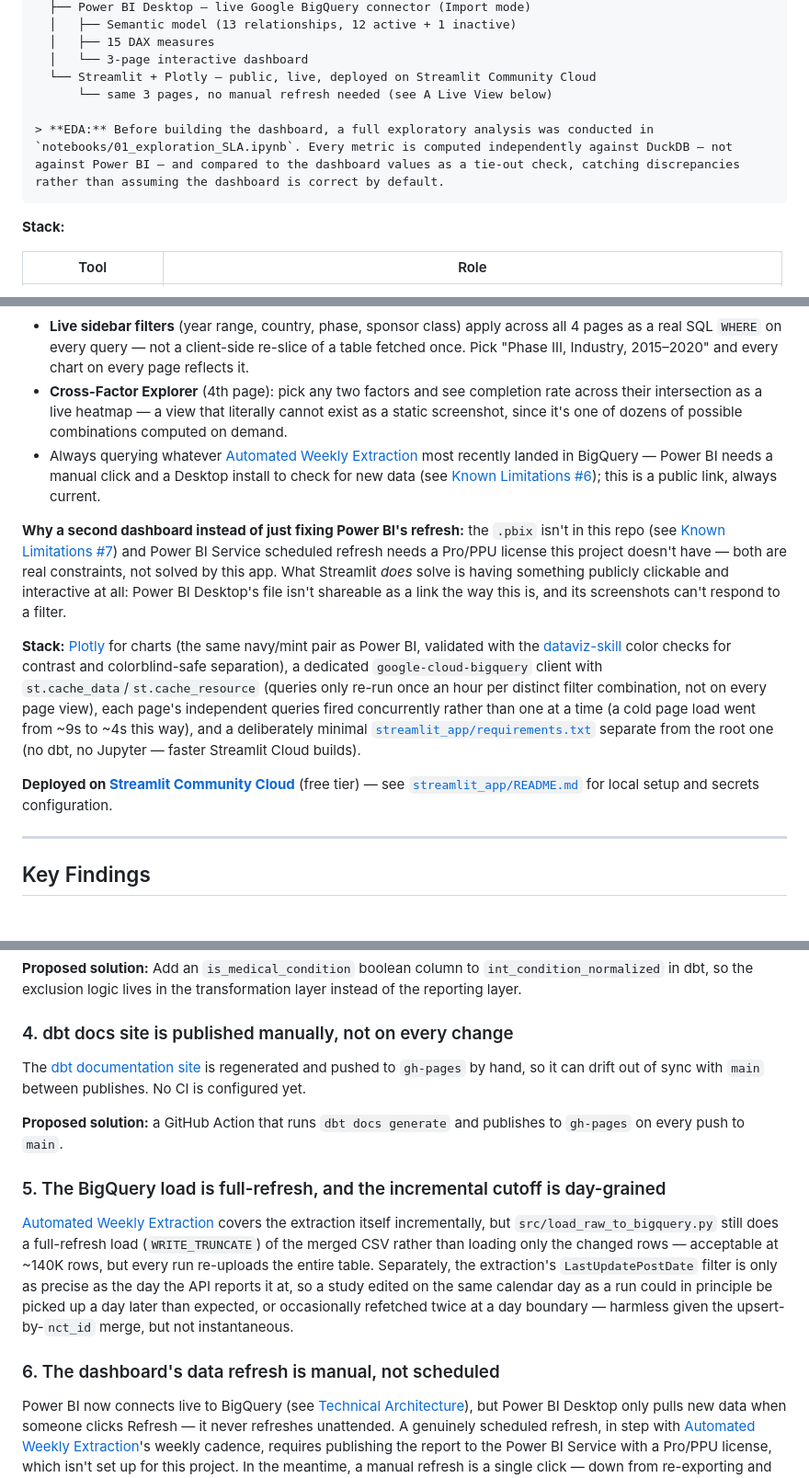
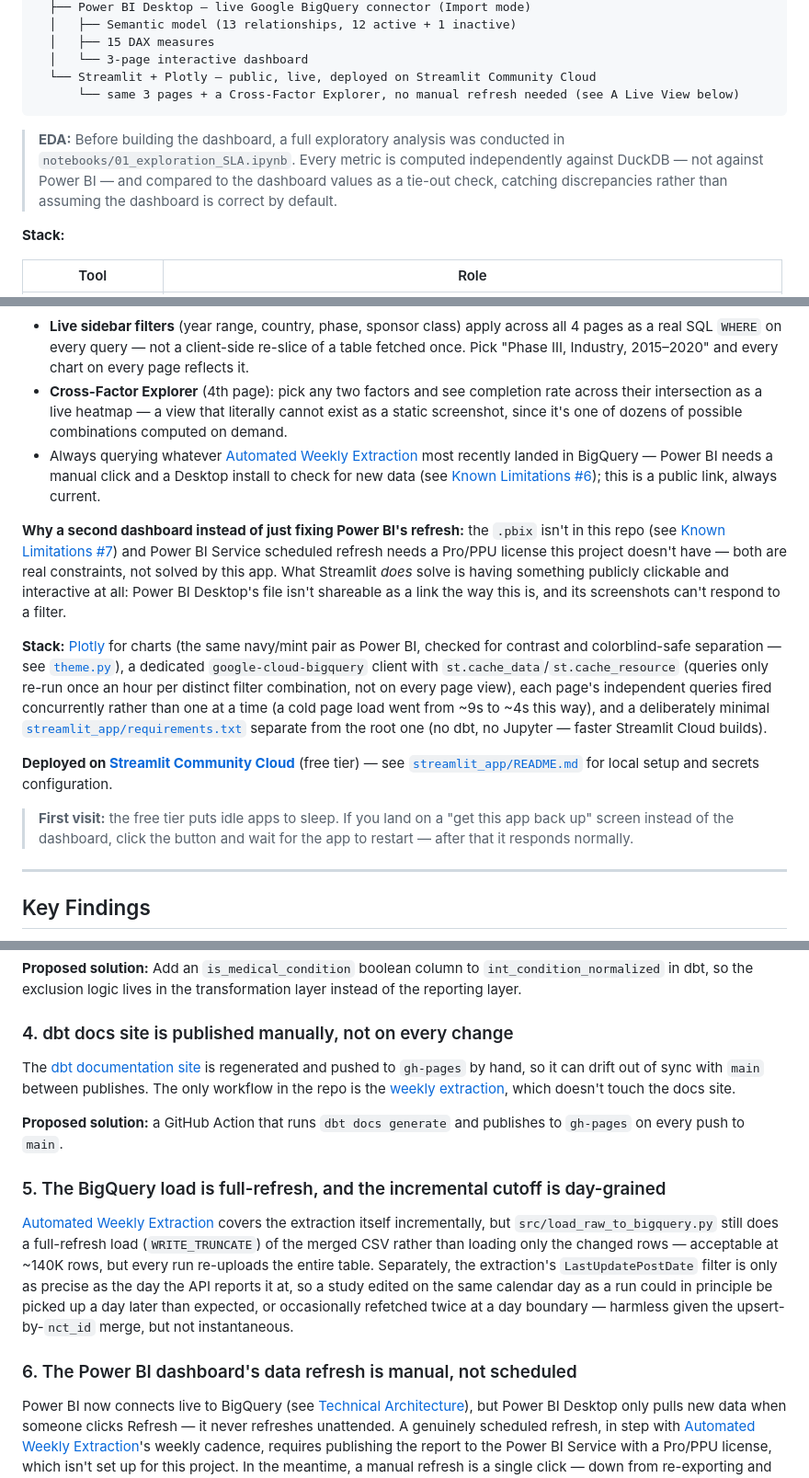
Before and after one commit to adriansoriacastellano/clinical_trials_analysis, a Markdown page: README.md, 3 parts joined by grey strips. Shown at 92% size. Rendered like a GitHub page.

````diff
--- a/README.md
+++ b/README.md
@@ -119,10 +119,10 @@ ClinicalTrials.gov API v2
   │   ├── 15 DAX measures
   │   └── 3-page interactive dashboard
   └── Streamlit + Plotly — public, live, deployed on Streamlit Community Cloud
-      └── same 3 pages, no manual refresh needed (see A Live View below)
+      └── same 3 pages + a Cross-Factor Explorer, no manual refresh needed (see A Live View below)
+```
 
 > **EDA:** Before building the dashboard, a full exploratory analysis was conducted in `notebooks/01_exploration_SLA.ipynb`. Every metric is computed independently against DuckDB — not against Power BI — and compared to the dashboard values as a tie-out check, catching discrepancies rather than assuming the dashboard is correct by default.
-```
 
 **Stack:**
 
@@ -264,9 +264,11 @@ Each run:
 
 **Why a second dashboard instead of just fixing Power BI's refresh:** the `.pbix` isn't in this repo (see [Known Limitations #7](#7-the-power-bi-semantic-model-relationships-dax-measures-isnt-checked-into-the-repo)) and Power BI Service scheduled refresh needs a Pro/PPU license this project doesn't have — both are real constraints, not solved by this app. What Streamlit *does* solve is having something publicly clickable and interactive at all: Power BI Desktop's file isn't shareable as a link the way this is, and its screenshots can't respond to a filter.
 
-**Stack:** [Plotly](https://plotly.com/python/) for charts (the same navy/mint pair as Power BI, validated with the [dataviz-skill](streamlit_app/theme.py) color checks for contrast and colorblind-safe separation), a dedicated `google-cloud-bigquery` client with `st.cache_data`/`st.cache_resource` (queries only re-run once an hour per distinct filter combination, not on every page view), each page's independent queries fired concurrently rather than one at a time (a cold page load went from ~9s to ~4s this way), and a deliberately minimal [`streamlit_app/requirements.txt`](streamlit_app/requirements.txt) separate from the root one (no dbt, no Jupyter — faster Streamlit Cloud builds).
+**Stack:** [Plotly](https://plotly.com/python/) for charts (the same navy/mint pair as Power BI, checked for contrast and colorblind-safe separation — see [`theme.py`](streamlit_app/theme.py)), a dedicated `google-cloud-bigquery` client with `st.cache_data`/`st.cache_resource` (queries only re-run once an hour per distinct filter combination, not on every page view), each page's independent queries fired concurrently rather than one at a time (a cold page load went from ~9s to ~4s this way), and a deliberately minimal [`streamlit_app/requirements.txt`](streamlit_app/requirements.txt) separate from the root one (no dbt, no Jupyter — faster Streamlit Cloud builds).
 
 **Deployed on [Streamlit Community Cloud](https://streamlit.io/cloud)** (free tier) — see [`streamlit_app/README.md`](streamlit_app/README.md) for local setup and secrets configuration.
+
+> **First visit:** the free tier puts idle apps to sleep. If you land on a "get this app back up" screen instead of the dashboard, click the button and wait for the app to restart — after that it responds normally.
 
 ---
 
@@ -431,7 +435,7 @@ Conditions containing "healthy" are excluded from the therapeutic area analysis
 
 ### 4. dbt docs site is published manually, not on every change
 
-The [dbt documentation site](#dbt-documentation) is regenerated and pushed to `gh-pages` by hand, so it can drift out of sync with `main` between publishes. No CI is configured yet.
+The [dbt documentation site](#dbt-documentation) is regenerated and pushed to `gh-pages` by hand, so it can drift out of sync with `main` between publishes. The only workflow in the repo is the [weekly extraction](#automated-weekly-extraction), which doesn't touch the docs site.
 
 **Proposed solution:** a GitHub Action that runs `dbt docs generate` and publishes to `gh-pages` on every push to `main`.
 
@@ -439,7 +443,7 @@ The [dbt documentation site](#dbt-documentation) is regenerated and pushed to `g
 
 [Automated Weekly Extraction](#automated-weekly-extraction) covers the extraction itself incrementally, but `src/load_raw_to_bigquery.py` still does a full-refresh load (`WRITE_TRUNCATE`) of the merged CSV rather than loading only the changed rows — acceptable at ~140K rows, but every run re-uploads the entire table. Separately, the extraction's `LastUpdatePostDate` filter is only as precise as the day the API reports it at, so a study edited on the same calendar day as a run could in principle be picked up a day later than expected, or occasionally refetched twice at a day boundary — harmless given the upsert-by-`nct_id` merge, but not instantaneous.
 
-### 6. The dashboard's data refresh is manual, not scheduled
+### 6. The Power BI dashboard's data refresh is manual, not scheduled
 
 Power BI now connects live to BigQuery (see [Technical Architecture](#technical-architecture)), but Power BI Desktop only pulls new data when someone clicks Refresh — it never refreshes unattended. A genuinely scheduled refresh, in step with [Automated Weekly Extraction](#automated-weekly-extraction)'s weekly cadence, requires publishing the report to the Power BI Service with a Pro/PPU license, which isn't set up for this project. In the meantime, a manual refresh is a single click — down from re-exporting and reloading Parquet files, which is what this replaced. This specific limitation is what [the Streamlit dashboard](#a-live-view-streamlit--bigquery) is for: it has no refresh button because it doesn't need one — every page load queries BigQuery directly.
 
````
Also changed, not shown: other parts of README.md (+22 -16 lines).
